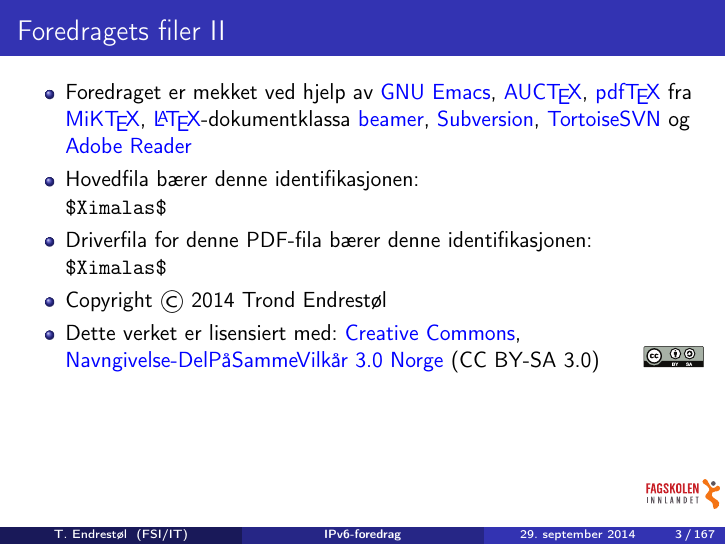
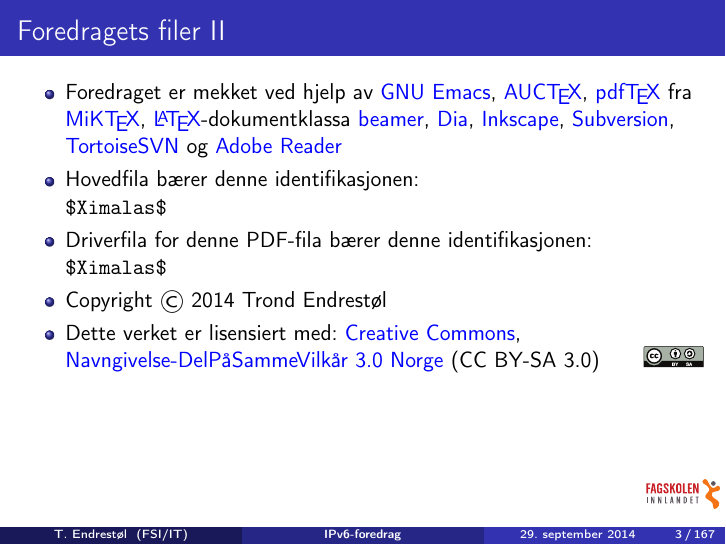
Before and after one commit to Decicus/IPv6, LaTeX slides (ipv6-foredrag.handout.tex, which reads ipv6-foredrag.tex): page 3 of 167. Compiled offline with pdfLaTeX.

Commit message:
Dytta inn reklame for Dia og Inkscape.

```diff
--- a/ipv6-foredrag.tex
+++ b/ipv6-foredrag.tex
@@ -102,6 +102,8 @@
     \href{http://miktex.org/}{MiK\TeX},
     \href{http://www.latex-project.org/}{\LaTeX}-dokumentklassa
     \href{https://bitbucket.org/rivanvx/beamer/wiki/Home}{beamer},
+    \href{https://wiki.gnome.org/Apps/Dia/}{Dia},
+    \href{http://www.inkscape.org/en/}{Inkscape},
     \href{http://subversion.apache.org/}{Subversion},
     \href{http://tortoisesvn.net/}{TortoiseSVN} og
     \href{http://get.adobe.com/no/reader/}{Adobe Reader}
```
